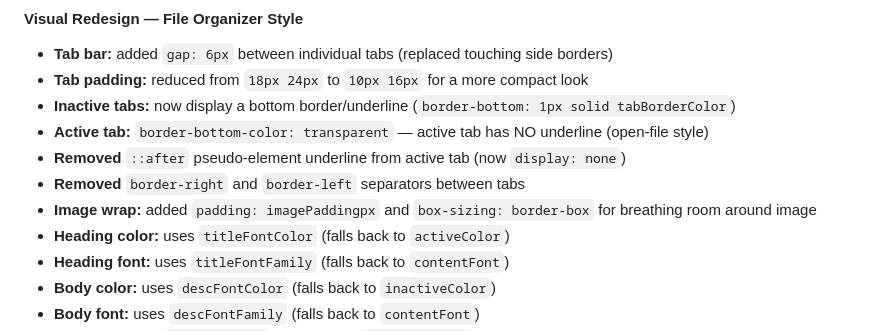
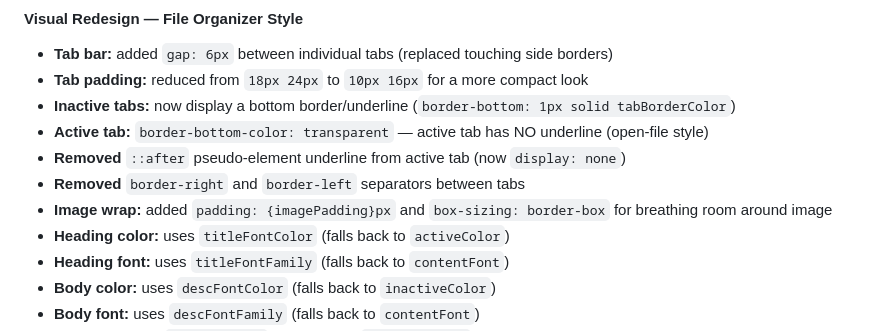
Before and after one commit to clonegarden/squarespaceplugins, a Markdown page: tabbed-content/CHANGELOG.md, the part around the change. Drawn GitHub-style.

Commit message:
fix: correct CHANGELOG.md typo in imagePadding description
Co-authored-by: clonegarden <206012522+clonegarden@users.noreply.github.com>

```diff
--- a/tabbed-content/CHANGELOG.md
+++ b/tabbed-content/CHANGELOG.md
@@ -32,7 +32,7 @@ Format follows [Keep a Changelog](https://keepachangelog.com/en/1.0.0/).
 - **Active tab:** `border-bottom-color: transparent` — active tab has NO underline (open-file style)
 - **Removed** `::after` pseudo-element underline from active tab (now `display: none`)
 - **Removed** `border-right` and `border-left` separators between tabs
-- **Image wrap:** added `padding: imagePaddingpx` and `box-sizing: border-box` for breathing room around image
+- **Image wrap:** added `padding: {imagePadding}px` and `box-sizing: border-box` for breathing room around image
 - **Heading color:** uses `titleFontColor` (falls back to `activeColor`)
 - **Heading font:** uses `titleFontFamily` (falls back to `contentFont`)
 - **Body color:** uses `descFontColor` (falls back to `inactiveColor`)
```
